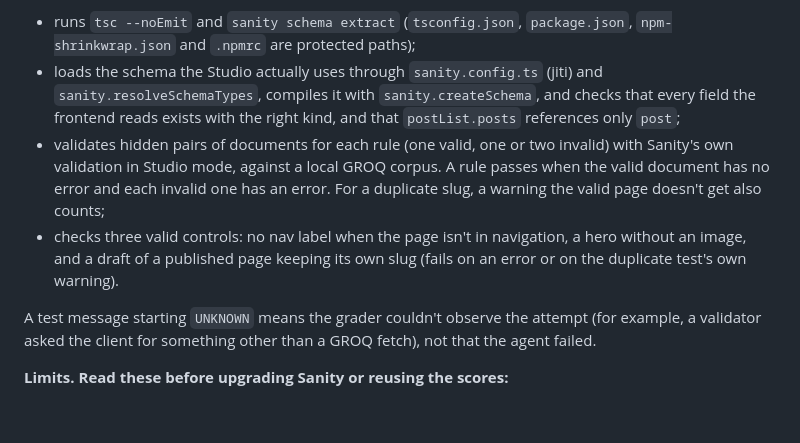
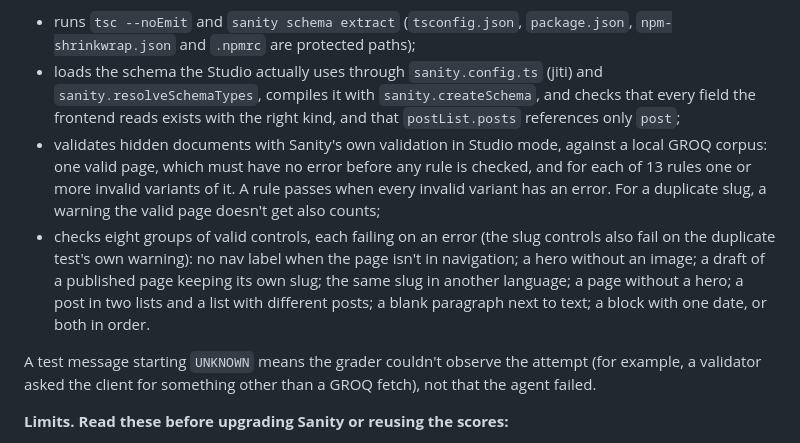
Before and after one commit to sanity-labs/agent-e2e-evals, a Markdown page: docs/evals/sanity-schema.md, the part around the change. GitHub-like rendering; blank space fills up the shorter version.

Commit message:
docs: sanity-schema v2 grading description (13 rules on one valid page, eight control groups)

```diff
--- a/docs/evals/sanity-schema.md
+++ b/docs/evals/sanity-schema.md
@@ -6,8 +6,8 @@ Can a coding agent model content in a Sanity Studio so editors get the rules the
 
 - runs `tsc --noEmit` and `sanity schema extract` (`tsconfig.json`, `package.json`, `npm-shrinkwrap.json` and `.npmrc` are protected paths);
 - loads the schema the Studio actually uses through `sanity.config.ts` (jiti) and `sanity.resolveSchemaTypes`, compiles it with `sanity.createSchema`, and checks that every field the frontend reads exists with the right kind, and that `postList.posts` references only `post`;
-- validates hidden pairs of documents for each rule (one valid, one or two invalid) with Sanity's own validation in Studio mode, against a local GROQ corpus. A rule passes when the valid document has no error and each invalid one has an error. For a duplicate slug, a warning the valid page doesn't get also counts;
-- checks three valid controls: no nav label when the page isn't in navigation, a hero without an image, and a draft of a published page keeping its own slug (fails on an error or on the duplicate test's own warning).
+- validates hidden documents with Sanity's own validation in Studio mode, against a local GROQ corpus: one valid page, which must have no error before any rule is checked, and for each of 13 rules one or more invalid variants of it. A rule passes when every invalid variant has an error. For a duplicate slug, a warning the valid page doesn't get also counts;
+- checks eight groups of valid controls, each failing on an error (the slug controls also fail on the duplicate test's own warning): no nav label when the page isn't in navigation; a hero without an image; a draft of a published page keeping its own slug; the same slug in another language; a page without a hero; a post in two lists and a list with different posts; a blank paragraph next to text; a block with one date, or both in order.
 
 A test message starting `UNKNOWN` means the grader couldn't observe the attempt (for example, a validator asked the client for something other than a GROQ fetch), not that the agent failed.
 
```
